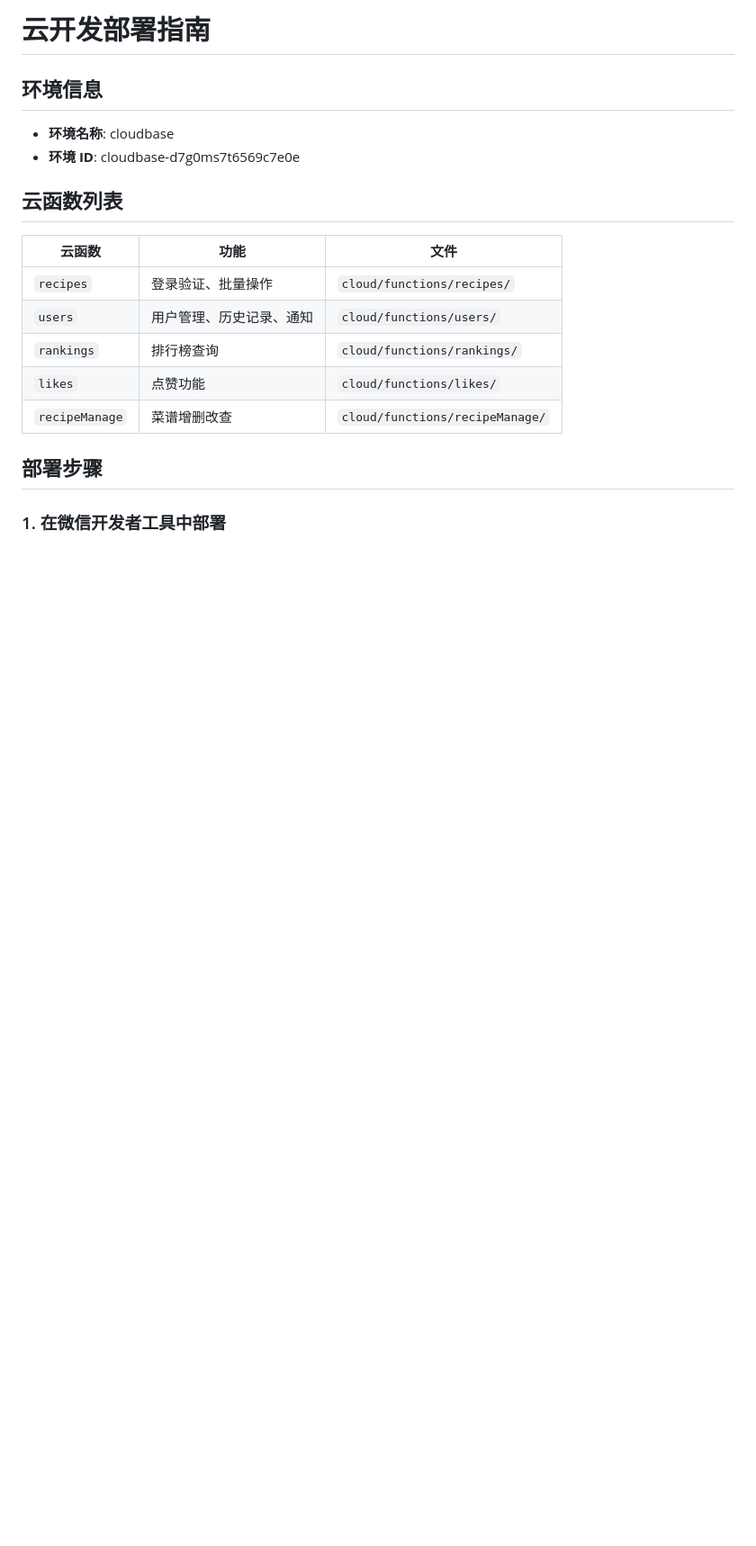
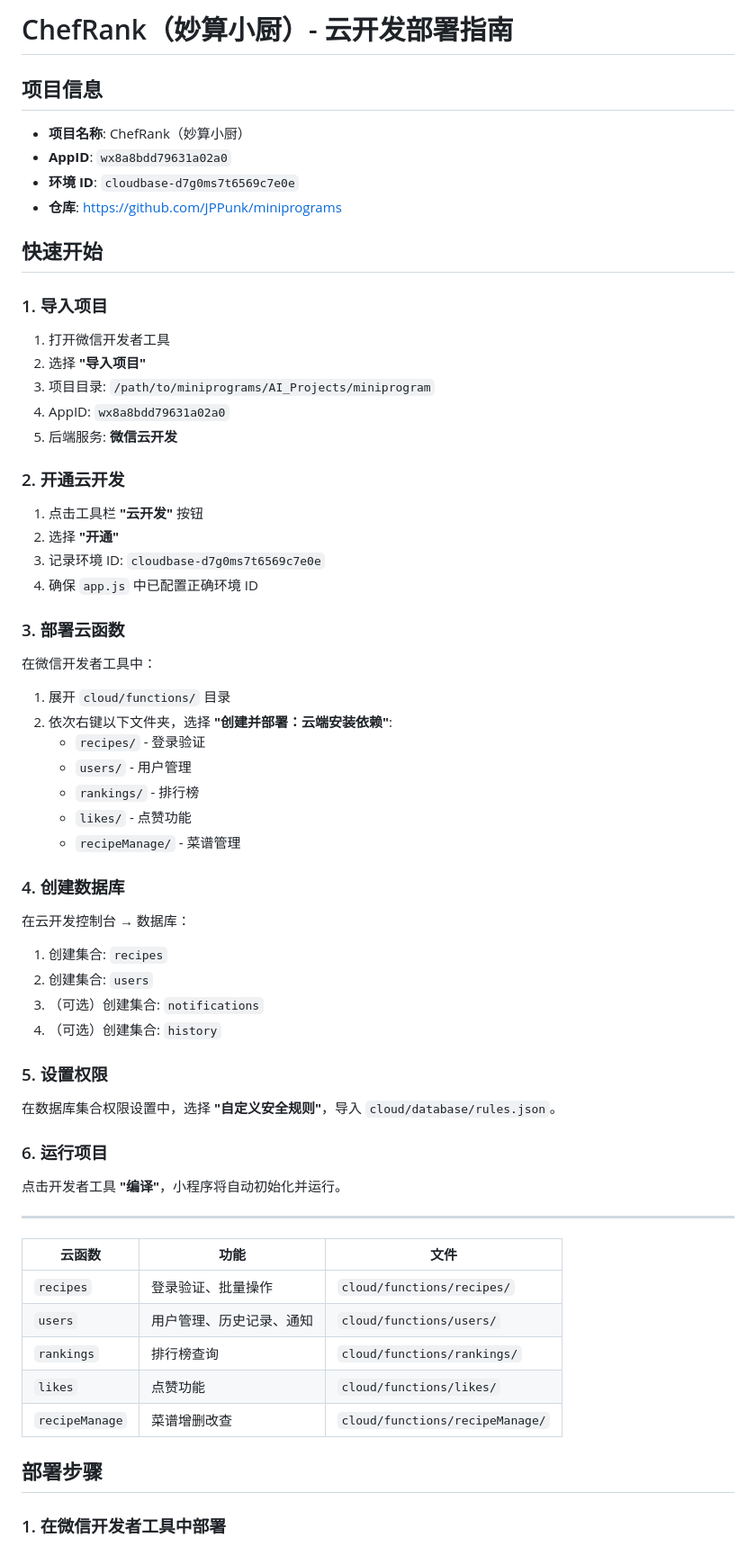
Before and after one commit to JPPunk/miniprograms, a Markdown page: CLOUD_DEPLOY.md, the part around the change. Shown at 90% size. GitHub-like rendering; blank space fills up the shorter version.

Commit message:
docs: 更新部署文档，添加完整部署教程
- 更新 CLOUD_DEPLOY.md：添加项目信息和快速开始
- 更新 CLOUD_DEPLOY_GUIDE.md：修正 AppID 和环境信息
- 新增 DEPLOY.md：完整的 8 步部署流程教程
- 统一项目名称 ChefRank（妙算小厨）

```diff
--- a/CLOUD_DEPLOY.md
+++ b/CLOUD_DEPLOY.md
@@ -1,11 +1,57 @@
-# 云开发部署指南
+# ChefRank（妙算小厨）- 云开发部署指南
 
-## 环境信息
+## 项目信息
 
-- **环境名称**: cloudbase
-- **环境 ID**: cloudbase-d7g0ms7t6569c7e0e
+- **项目名称**: ChefRank（妙算小厨）
+- **AppID**: `wx8a8bdd79631a02a0`
+- **环境 ID**: `cloudbase-d7g0ms7t6569c7e0e`
+- **仓库**: https://github.com/JPPunk/miniprograms
 
-## 云函数列表
+## 快速开始
+
+### 1. 导入项目
+
+1. 打开微信开发者工具
+2. 选择 **"导入项目"**
+3. 项目目录: `/path/to/miniprograms/AI_Projects/miniprogram`
+4. AppID: `wx8a8bdd79631a02a0`
+5. 后端服务: **微信云开发**
+
+### 2. 开通云开发
+
+1. 点击工具栏 **"云开发"** 按钮
+2. 选择 **"开通"**
+3. 记录环境 ID: `cloudbase-d7g0ms7t6569c7e0e`
+4. 确保 `app.js` 中已配置正确环境 ID
+
+### 3. 部署云函数
+
+在微信开发者工具中：
+1. 展开 `cloud/functions/` 目录
+2. 依次右键以下文件夹，选择 **"创建并部署：云端安装依赖"**:
+   - `recipes/` - 登录验证
+   - `users/` - 用户管理
+   - `rankings/` - 排行榜
+   - `likes/` - 点赞功能
+   - `recipeManage/` - 菜谱管理
+
+### 4. 创建数据库
+
+在云开发控制台 → 数据库：
+1. 创建集合: `recipes`
+2. 创建集合: `users`
+3. （可选）创建集合: `notifications`
+4. （可选）创建集合: `history`
+
+### 5. 设置权限
+
+在数据库集合权限设置中，选择 **"自定义安全规则"**，导入 `cloud/database/rules.json`。
+
+### 6. 运行项目
+
+点击开发者工具 **"编译"**，小程序将自动初始化并运行。
+
+---
 
 | 云函数 | 功能 | 文件 |
 |-------|------|------|
```
Also changed, not shown: CLOUD_DEPLOY_GUIDE.md (+36 -9 lines), DEPLOY.md (added, +257 -0 lines).
